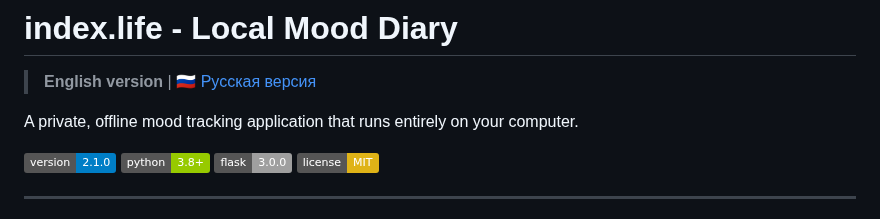
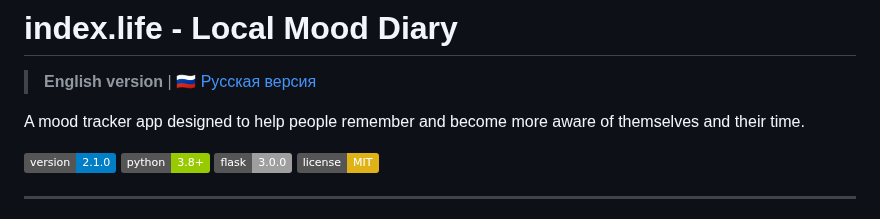
Before and after one commit to CryptoNerf/index-life-local, a Markdown page: README.md, the part around the change. GitHub-like rendering; badges without logos.

Commit message:
Revise application description in README
Updated description of the mood tracking application.

```diff
--- a/README.md
+++ b/README.md
@@ -2,7 +2,7 @@
 
 > **English version** | [🇷🇺 Русская версия](README.ru.md)
 
-A private, offline mood tracking application that runs entirely on your computer.
+A mood tracker app designed to help people remember and become more aware of themselves and their time.
 
 ![Version](https://img.shields.io/badge/version-2.1.0-blue)
 ![Python](https://img.shields.io/badge/python-3.8+-green)
```
